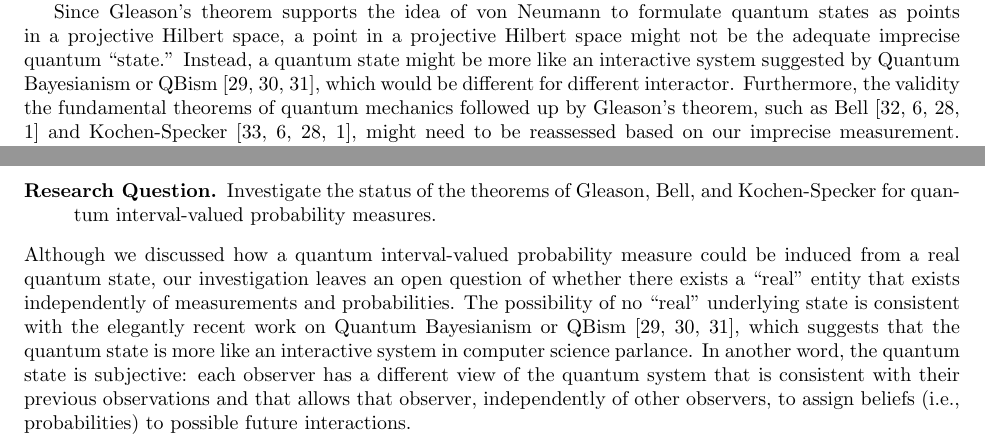
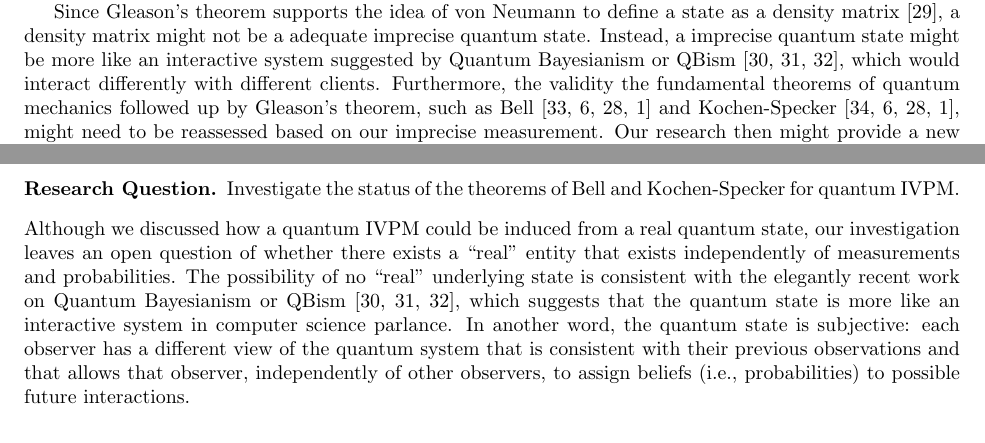
Before and after one commit to yuttai/Contextuality-and-Nonlocality-in-Discrete-Quantum-Theory, a LaTeX document (prop.tex): two parts of pages 2 and 10 of 13, joined at a grey line, cut so that both start at the same text. Compiled offline with pdfLaTeX.

Commit message:
prop.tex \section{Introduction} \section{Conclusion and Discussion} Review before release to professors...

```diff
--- a/prop.tex
+++ b/prop.tex
@@ -110,18 +109,18 @@ states if we break it into pieces. Our examples also suggest that
 a quantum IVPM could be more and more likely induced by a state while
 the intervals become sharper, i.e., the measurement resources increase.
 
-Since Gleason's theorem supports the idea of von Neumann to formulate
-quantum states as points in a projective Hilbert space, a point in
-a projective Hilbert space might not be the adequate imprecise quantum
-``state.'' Instead, a quantum state might be more like an interactive
-system suggested by Quantum Bayesianism or QBism~\cite{Fuchs2010,VonBaeyer2016,Fuchs2012},
-which would be different for different interactor. Furthermore, the
-validity the fundamental theorems of quantum mechanics followed up
-by Gleason's theorem, such as Bell~\cite{BellBook1987,Redhead1987-REDINA,peres1995quantum,Jaeger2007}
+Since Gleason's theorem supports the idea of von Neumann to define
+a state as a density matrix~\cite{Varadarajan2008}, a density matrix
+might not be a adequate imprecise quantum state. Instead, a imprecise
+quantum state might be more like an interactive system suggested by
+Quantum Bayesianism or QBism~\cite{Fuchs2010,VonBaeyer2016,Fuchs2012},
+which would interact differently with different clients. Furthermore,
+the validity the fundamental theorems of quantum mechanics followed
+up by Gleason's theorem, such as Bell~\cite{BellBook1987,Redhead1987-REDINA,peres1995quantum,Jaeger2007}
 and Kochen-Specker~\cite{kochenspecker1967,Redhead1987-REDINA,peres1995quantum,Jaeger2007},
 might need to be reassessed based on our imprecise measurement. Our
 research then might provide a new insight to the old debate among
-Meyer, Mermin, and others about whether finite precision measurement
+Meyer, Mermin, and others about  whether finite precision measurement
 would nullify the Kochen-Specker theorem or not~\cite{PhysRevLett.83.3751,Mermin1999,BarrettKent2004}.
 
 %%%%%%%%%%%%%%%%%%%%%%%%%%%%%%%%%%%%%%%%%%%%%%%%%%%%%%%%%%%%%%%%%%%%%%%%%%%%%%
@@ -834,19 +830,18 @@ measure converges to the measure induced by the Born rule.
 \item [{Research Question.}] Investigate the status of the theorems of
-Gleason, Bell, and Kochen-Specker for quantum interval-valued probability
-measures.
+Bell and Kochen-Specker for quantum IVPM.
 \end{description}
-Although we discussed how a quantum interval-valued probability measure
-could be induced from a real quantum state, our investigation leaves
-an open question of whether there exists a ``real'' entity that
-exists independently of measurements and probabilities. The possibility
-of no ``real'' underlying state is consistent with the elegantly
-recent work on Quantum Bayesianism or QBism~\cite{Fuchs2010,VonBaeyer2016,Fuchs2012},
-which suggests that the quantum state is more like an interactive
-system in computer science parlance. In another word, the quantum
-state is subjective: each observer has a different view of the quantum
-system that is consistent with their previous observations and that
-allows that observer, independently of other observers, to assign
-beliefs (i.e., probabilities) to possible future interactions.
+Although we discussed how a quantum IVPM could be induced from a real
+quantum state, our investigation leaves an open question of whether
+there exists a ``real'' entity that exists independently of measurements
+and probabilities. The possibility of no ``real'' underlying state
+is consistent with the elegantly recent work on Quantum Bayesianism
+or QBism~\cite{Fuchs2010,VonBaeyer2016,Fuchs2012}, which suggests
+that the quantum state is more like an interactive system in computer
+science parlance. In another word, the quantum state is subjective:
+each observer has a different view of the quantum system that is consistent
+with their previous observations and that allows that observer, independently
+of other observers, to assign beliefs (i.e., probabilities) to possible
+future interactions.
 
 %%%%%%%%%%%%%%%%%%%%%%%%%%%%%%%%%%%%%%%%%%%%%%%%%%%%%%%%%%%%%%%%%%%%%%%%%%%%%%
 \newpage{}%
```
Also changed, not shown: prop.pdf, prop.tex (42 more changed lines), 1 other file.
